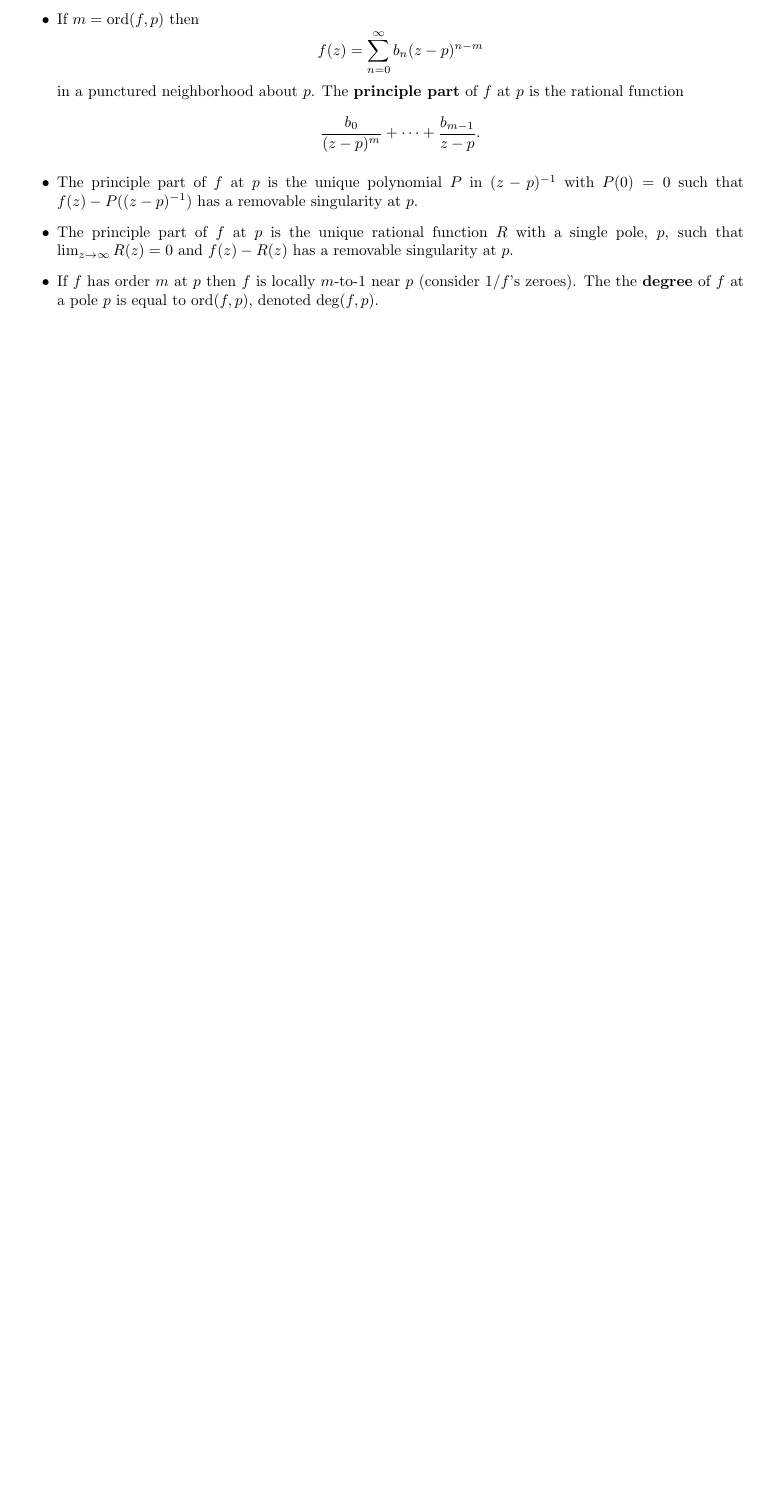
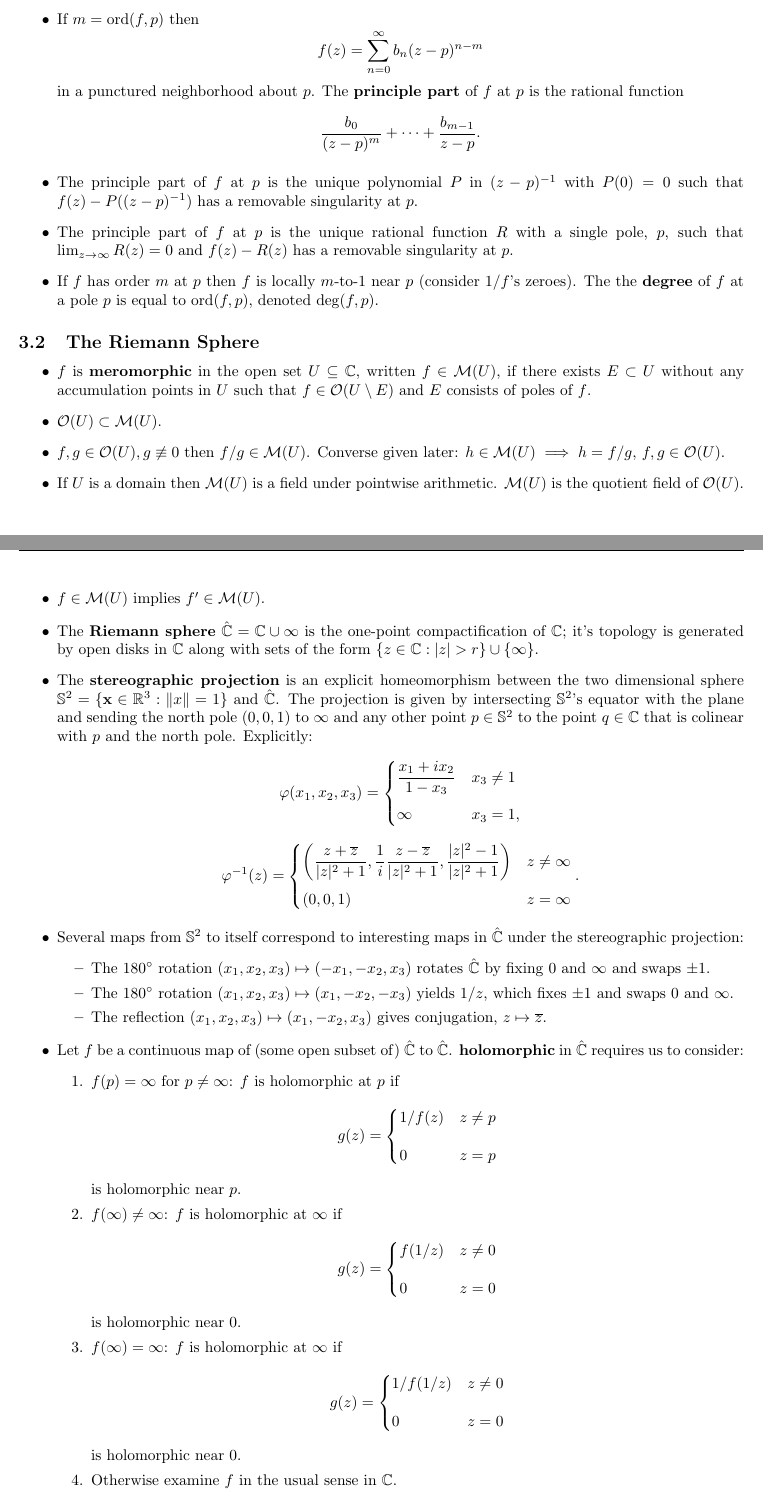
Before and after one commit to ummaycoc-cuny/complex-analysis, a LaTeX document (complex-notes.tex): part of page 13 of 13 before the commit and two parts of pages 13 and 14 of 14 after it, the two joined at a grey line, cut so that both start at the same text, the shorter picture padded with empty space. Compiled offline with pdfLaTeX.

Commit message:
starting meromorphic funcs

```diff
--- a/complex-notes.tex
+++ b/complex-notes.tex
@@ -41,6 +41,7 @@ Graduate Center, CUNY\\
 \newcommand{\proposition}[1]{\item {\bf #1.}}
 \newcommand{\term}[1]{{\bf #1}}
 \newcommand{\holo}[1]{\mathcal{O}(#1)}
+\newcommand{\mero}[1]{\mathcal{M}(#1)}
 \newcommand{\remark}{\item}
 \newcommand{\entire}{\holo{\mathbb{C}}}
 \newcommand{\udisk}{\mathbb{D}}
@@ -437,4 +440,55 @@ $$\sum_{k=1}^m n_k \gamma_k \mapsto \sum_{k=1}^m n_k \gamma_k(1) - \sum_{k=1}^m
 
 \end{topic}
 
+
+\begin{topic}{The Riemann Sphere}
+
+\remark $f$ is \term{meromorphic} in the open set $U \subseteq \mathbb{C}$, written $f \in \mero{U}$, if there exists $E \subset U$ without any accumulation points in $U$ such that $f \in \holo{U \setminus E}$ and $E$ consists of poles of $f$.
+
+\remark $\holo{U} \subset \mero{U}$.
+
+\remark $f, g \in \holo{U}, g \not\equiv 0$ then $f / g \in \mero{U}$. Converse given later: $h \in \mero{U} \implies h = f / g$, $f, g \in \holo{U}$.
+
+\remark If $U$ is a domain then $\mero{U}$ is a field under pointwise arithmetic. $\mero{U}$ is the quotient field of $\holo{U}$.
+
+\remark $f \in \mero{U}$ implies $f^\prime \in \mero{U}$.
+
+\remark The \term{Riemann sphere} $\hat{\mathbb{C}} = \mathbb{C} \cup \infty$ is the one-point compactification of $\mathbb{C}$; it's topology is generated by open disks in $\mathbb{C}$ along with sets of the form $\{z \in \mathbb{C} : |z| > r\} \cup \{\infty\}$.
+
+\remark The \term{stereographic projection} is an explicit homeomorphism between the two dimensional sphere $\mathbb{S}^2 = \{ {\bf x} \in \mathbb{R}^3 : \|x\| = 1 \}$ and $\hat{\mathbb{C}}$. The projection is given by intersecting $\mathbb{S}^2$'s equator with the plane and sending the north pole $(0, 0, 1)$ to $\infty$ and any other point $p \in \mathbb{S}^2$ to the point $q \in \mathbb{C}$ that is colinear with $p$ and the north pole. Explicitly:$$\varphi(x_1, x_2, x_3) = \begin{cases}
+\dfrac{x_1 + i x_2}{1 - x_3}&x_3 \neq 1\\[10pt]
+\infty&x_3 = 1,
+\end{cases}$$
+$$\varphi^{-1}(z) = \begin{cases}
+\left(\dfrac{z + \overline{z}}{|z|^2 + 1}, \dfrac{1}{i} \dfrac{z - \overline{z}}{|z|^2 + 1}, \dfrac{|z|^2 - 1}{|z|^2 + 1}\right)&z \neq \infty\\[10pt]
+(0, 0, 1)&z = \infty
+\end{cases}.$$
+
+\remark Several maps from $\mathbb{S}^2$ to itself correspond to interesting maps in $\hat{\mathbb{C}}$ under the stereographic projection: \begin{itemize}
+\item The $180^\circ$ rotation $(x_1, x_2, x_3) \mapsto (-x_1, -x_2, x_3)$ rotates $\hat{\mathbb{C}}$ by fixing $0$ and $\infty$ and swaps $\pm 1$.
+\item The $180^\circ$ rotation $(x_1, x_2, x_3) \mapsto (x_1, -x_2, -x_3)$ yields $1/z$, which fixes $\pm 1$ and swaps $0$ and $\infty$.
+\item The reflection $(x_1, x_2, x_3) \mapsto (x_1, -x_2, x_3)$ gives conjugation, $z \mapsto \overline{z}$.
+\end{itemize}
+
+\remark Let $f$ be a continuous map of (some open subset of) $\hat{\mathbb{C}}$ to $\hat{\mathbb{C}}$. \term{holomorphic} in $\hat{\mathbb{C}}$ requires us to consider: \begin{enumerate}
+\item $f(p) = \infty$ for $p \neq \infty$: $f$ is holomorphic at $p$ if $$g(z) = \begin{cases}
+1/f(z)&z \neq p\\[10pt]
+0&z = p
+\end{cases}$$ is holomorphic near $p$.
+
+\item $f(\infty) \neq \infty$: $f$ is holomorphic at $\infty$ if $$g(z) = \begin{cases}
+f(1/z)&z \neq 0\\[10pt]
+0&z = 0
+\end{cases}$$ is holomorphic near $0$.
+
+\item $f(\infty) = \infty$: $f$ is holomorphic at $\infty$ if $$g(z) = \begin{cases}
+1/f(1/z)&z \neq 0\\[10pt]
+0&z = 0
+\end{cases}$$ is holomorphic near $0$.
+
+\item Otherwise examine $f$ in the usual sense in $\mathbb{C}$.
+\end{enumerate}
+
+\end{topic}
+
 \end{document}
```
Also changed, not shown: complex-notes.tex (2 more changed lines).
